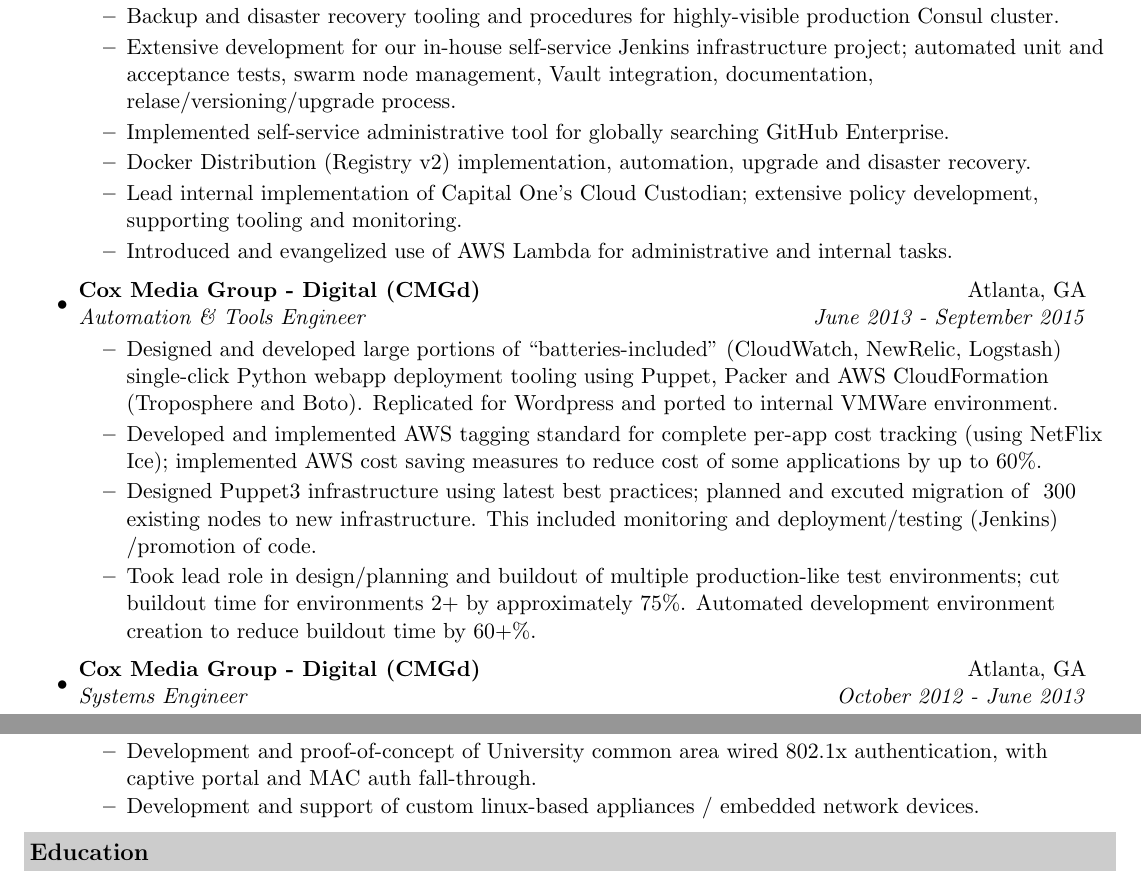
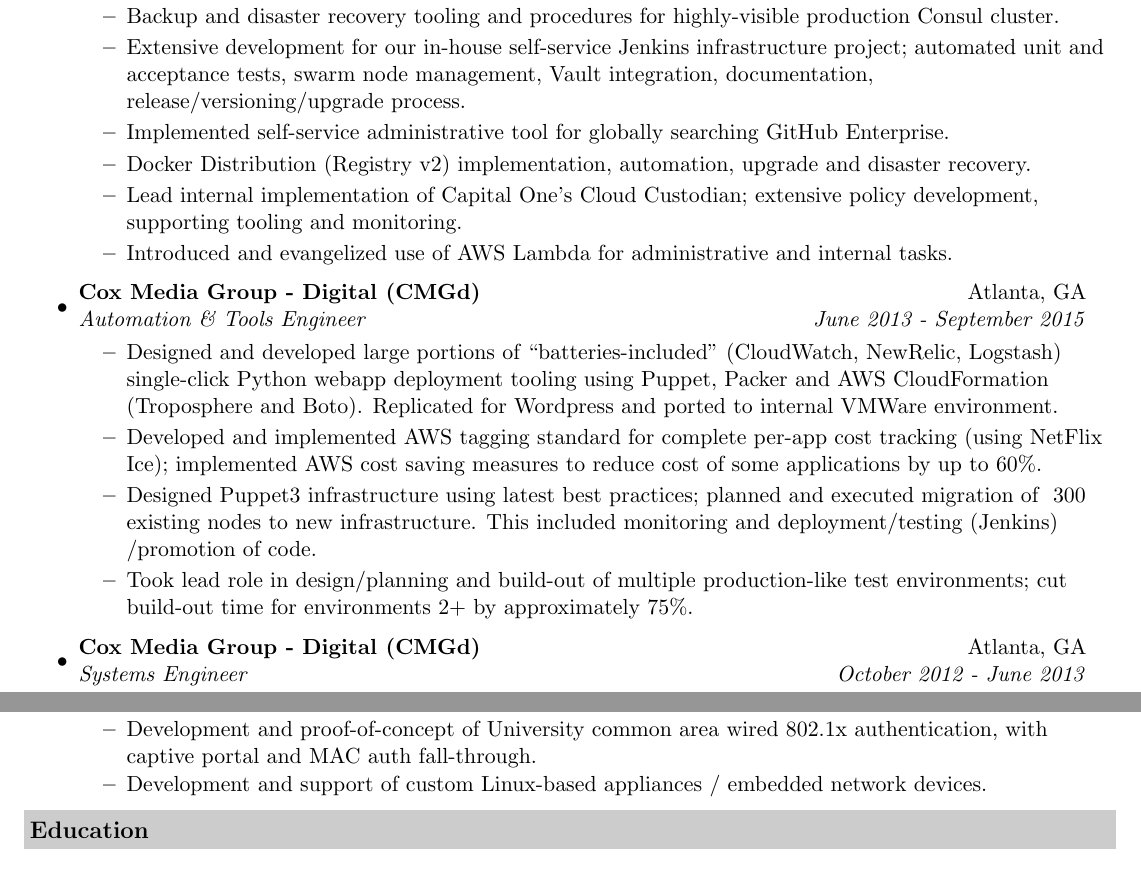
Before and after one commit to jantman/resume, a LaTeX CV (resume.tex): two parts of pages 1 and 2 of 2, joined at a grey line, cut so that both start at the same text. Compiled offline with pdfLaTeX.

Commit message:
minor fixes

```diff
--- a/resume.tex
+++ b/resume.tex
@@ -58,7 +58,7 @@
 								\resitem{Evangelized code review, unit testing and CI/CD for Release Engineering's own tooling. Presented and evangelized RE products to management and software development teams.}
                 \resitem{Architecture, design, deployment and support lead for Hashicorp Vault implementation including functional and security monitoring, extensive related tooling, automated deployment, documentation, DR procedures, and application integration.}
 								\resitem{Backup and disaster recovery tooling and procedures for highly-visible production Consul cluster.}
-								\resitem{Extensive development for our in-house self-service Jenkins infrastructure project; automated unit and acceptance tests, swarm node management, Vault integration, documentation, relase/versioning/upgrade process.}
+								\resitem{Extensive development for our in-house self-service Jenkins infrastructure project; automated unit and acceptance tests, swarm node management, Vault integration, documentation, release/versioning/upgrade process.}
 								\resitem{Implemented self-service administrative tool for globally searching GitHub Enterprise.}
 								\resitem{Docker Distribution (Registry v2) implementation, automation, upgrade and disaster recovery.}
 								\resitem{Lead internal implementation of Capital One's Cloud Custodian; extensive policy development, supporting tooling and monitoring.}
@@ -69,8 +69,8 @@
 	\begin{itemize}
                 \resitem{Designed and developed large portions of ``batteries-included'' (CloudWatch, NewRelic, Logstash) single-click Python webapp deployment tooling using Puppet, Packer and AWS CloudFormation (Troposphere and Boto). Replicated for Wordpress and ported to internal VMWare environment.}
                 \resitem{Developed and implemented AWS tagging standard for complete per-app cost tracking (using NetFlix Ice); implemented AWS cost saving measures to reduce cost of some applications by up to 60\%.}
-                \resitem{Designed Puppet3 infrastructure using latest best practices; planned and excuted migration of ~300 existing nodes to new infrastructure. This included monitoring and deployment/testing (Jenkins) /promotion of code.}
-                \resitem{Took lead role in design/planning and buildout of multiple production-like test environments; cut buildout time for environments 2+ by approximately 75\%. Automated development environment creation to reduce buildout time by 60+\%.}
+                \resitem{Designed Puppet3 infrastructure using latest best practices; planned and executed migration of ~300 existing nodes to new infrastructure. This included monitoring and deployment/testing (Jenkins) /promotion of code.}
+                \resitem{Took lead role in design/planning and build-out of multiple production-like test environments; cut build-out time for environments 2+ by approximately 75\%.}
 	\end{itemize}
 
 \item
@@ -95,7 +95,7 @@
                 \resitem{Investigated security issues on campus wireless network; identified and analyzed security vulnerabilities in vendor-supplied software and hardware.}
                 \resitem{Third-level support and troubleshooting of campus-wide wireless network and wired residential network issues. Assisted with network administration tasks.}
 		            \resitem{Development and proof-of-concept of University common area wired 802.1x authentication, with captive portal and MAC auth fall-through.}
-		            \resitem{Development and support of custom linux-based appliances / embedded network devices.}
+		            \resitem{Development and support of custom Linux-based appliances / embedded network devices.}
 	\end{itemize}
 
 \end{itemize}
```
